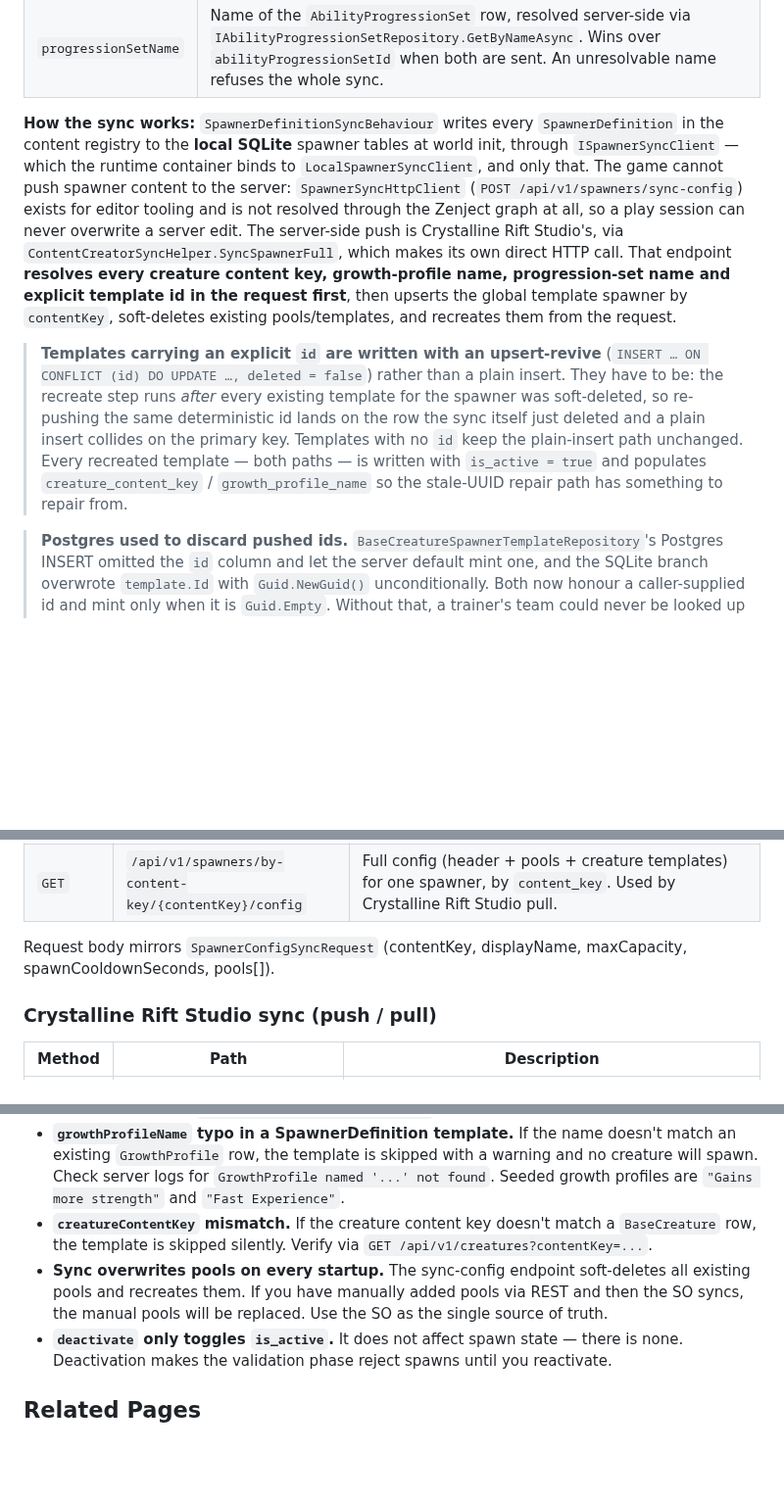
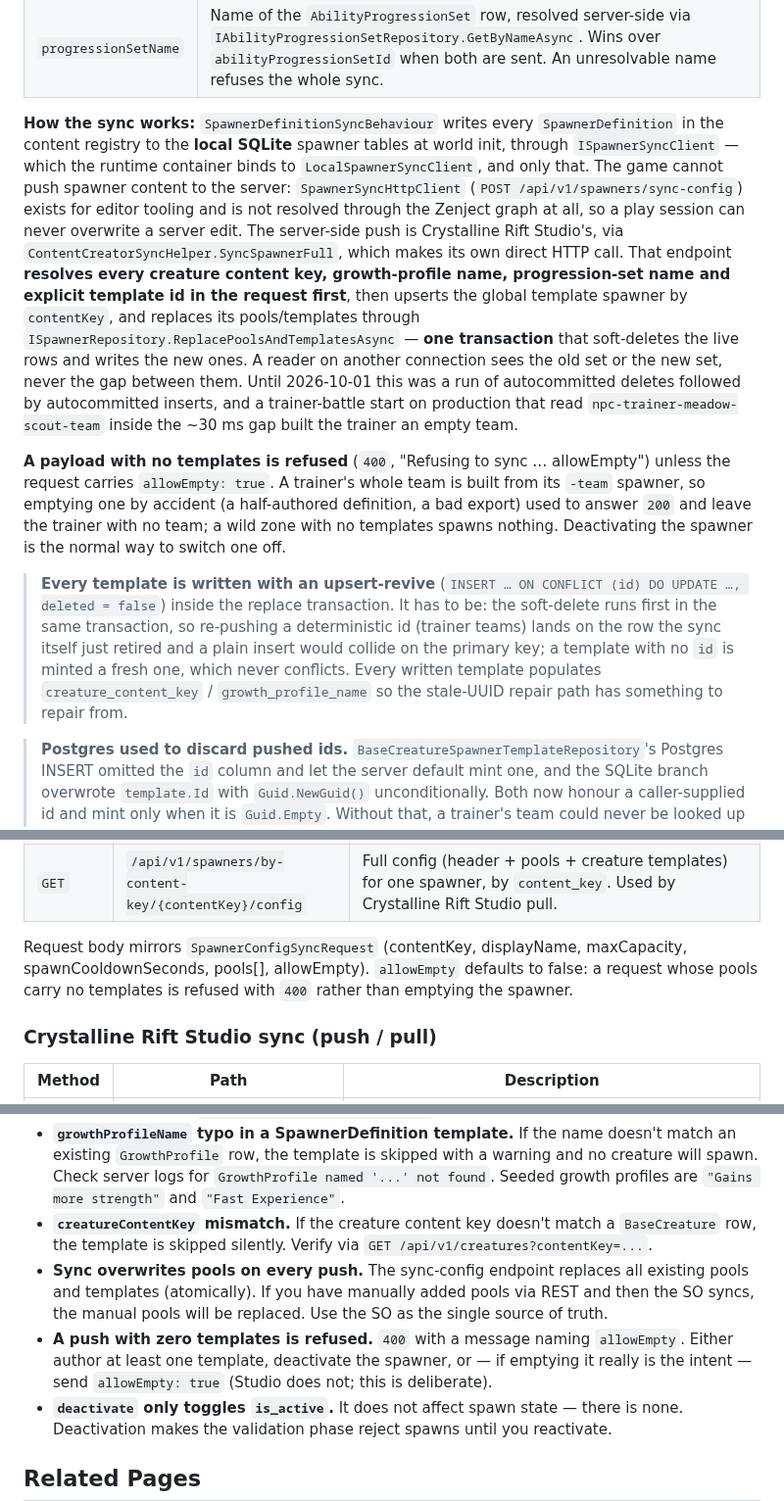
Before and after one commit to CrystallineRift/cr-docs, a Markdown page: docs/backend/03-spawner-system.md, 3 parts joined by grey strips. Shown at 98% size. GitHub-like rendering; blank space fills up the shorter version.

```diff
--- a/docs/backend/03-spawner-system.md
+++ b/docs/backend/03-spawner-system.md
@@ -104,9 +104,11 @@ Two further **optional** fields exist on the sync payload (`SpawnerTemplateSyncD
 | `id` | Caller-chosen template UUID. Trainer teams push a **deterministic** id per slot because the battle handshake resolves an opponent by `creature_spawner_template.id`; wild spawners omit it and keep getting a fresh random id. A value that is not a valid non-empty UUID is refused with the same `409` as an unresolvable content key — falling back to a random id would answer `200` and still break the lookup. |
 | `progressionSetName` | Name of the `AbilityProgressionSet` row, resolved server-side via `IAbilityProgressionSetRepository.GetByNameAsync`. Wins over `abilityProgressionSetId` when both are sent. An unresolvable name refuses the whole sync. |
 
-**How the sync works:** `SpawnerDefinitionSyncBehaviour` writes every `SpawnerDefinition` in the content registry to the **local SQLite** spawner tables at world init, through `ISpawnerSyncClient` — which the runtime container binds to `LocalSpawnerSyncClient`, and only that. The game cannot push spawner content to the server: `SpawnerSyncHttpClient` (`POST /api/v1/spawners/sync-config`) exists for editor tooling and is not resolved through the Zenject graph at all, so a play session can never overwrite a server edit. The server-side push is Crystalline Rift Studio's, via `ContentCreatorSyncHelper.SyncSpawnerFull`, which makes its own direct HTTP call. That endpoint **resolves every creature content key, growth-profile name, progression-set name and explicit template id in the request first**, then upserts the global template spawner by `contentKey`, soft-deletes existing pools/templates, and recreates them from the request.
+**How the sync works:** `SpawnerDefinitionSyncBehaviour` writes every `SpawnerDefinition` in the content registry to the **local SQLite** spawner tables at world init, through `ISpawnerSyncClient` — which the runtime container binds to `LocalSpawnerSyncClient`, and only that. The game cannot push spawner content to the server: `SpawnerSyncHttpClient` (`POST /api/v1/spawners/sync-config`) exists for editor tooling and is not resolved through the Zenject graph at all, so a play session can never overwrite a server edit. The server-side push is Crystalline Rift Studio's, via `ContentCreatorSyncHelper.SyncSpawnerFull`, which makes its own direct HTTP call. That endpoint **resolves every creature content key, growth-profile name, progression-set name and explicit template id in the request first**, then upserts the global template spawner by `contentKey`, and replaces its pools/templates through `ISpawnerRepository.ReplacePoolsAndTemplatesAsync` — **one transaction** that soft-deletes the live rows and writes the new ones. A reader on another connection sees the old set or the new set, never the gap between them. Until 2026-10-01 this was a run of autocommitted deletes followed by autocommitted inserts, and a trainer-battle start on production that read `npc-trainer-meadow-scout-team` inside the ~30 ms gap built the trainer an empty team.
 
-> **Templates carrying an explicit `id` are written with an upsert-revive** (`INSERT … ON CONFLICT (id) DO UPDATE …, deleted = false`) rather than a plain insert. They have to be: the recreate step runs *after* every existing template for the spawner was soft-deleted, so re-pushing the same deterministic id lands on the row the sync itself just deleted and a plain insert collides on the primary key. Templates with no `id` keep the plain-insert path unchanged. Every recreated template — both paths — is written with `is_active = true` and populates `creature_content_key` / `growth_profile_name` so the stale-UUID repair path has something to repair from.
+**A payload with no templates is refused** (`400`, "Refusing to sync … allowEmpty") unless the request carries `allowEmpty: true`. A trainer's whole team is built from its `-team` spawner, so emptying one by accident (a half-authored definition, a bad export) used to answer `200` and leave the trainer with no team; a wild zone with no templates spawns nothing. Deactivating the spawner is the normal way to switch one off.
+
+> **Every template is written with an upsert-revive** (`INSERT … ON CONFLICT (id) DO UPDATE …, deleted = false`) inside the replace transaction. It has to be: the soft-delete runs first in the same transaction, so re-pushing a deterministic id (trainer teams) lands on the row the sync itself just retired and a plain insert would collide on the primary key; a template with no `id` is minted a fresh one, which never conflicts. Every written template populates `creature_content_key` / `growth_profile_name` so the stale-UUID repair path has something to repair from.
 
 > **Postgres used to discard pushed ids.** `BaseCreatureSpawnerTemplateRepository`'s Postgres INSERT omitted the `id` column and let the server default mint one, and the SQLite branch overwrote `template.Id` with `Guid.NewGuid()` unconditionally. Both now honour a caller-supplied id and mint only when it is `Guid.Empty`. Without that, a trainer's team could never be looked up at the id the client asked for.
 
@@ -346,7 +348,7 @@ POST /spawner/{spawnerId}/spawn
 | `POST` | `/api/v1/spawners/sync-config` | Upsert a full spawner (pools + templates) from a `SpawnerDefinition` SO, or a trainer's team from a `TrainerBattleDefinition`. Templates may carry an optional `id` (deterministic, preserved verbatim) and `progressionSetName`. |
 | `GET` | `/api/v1/spawners/by-content-key/{contentKey}/config` | Full config (header + pools + creature templates) for one spawner, by `content_key`. Used by Crystalline Rift Studio pull. |
 
-Request body mirrors `SpawnerConfigSyncRequest` (contentKey, displayName, maxCapacity, spawnCooldownSeconds, pools[]).
+Request body mirrors `SpawnerConfigSyncRequest` (contentKey, displayName, maxCapacity, spawnCooldownSeconds, pools[], allowEmpty). `allowEmpty` defaults to false: a request whose pools carry no templates is refused with `400` rather than emptying the spawner.
 
 ### Crystalline Rift Studio sync (push / pull)
 
@@ -575,7 +577,8 @@ identical to the migration's or online and offline play at different difficultie
 - **Using the wrong `content_key` in the world behaviour.** If a `SpawnerWorldBehaviour`'s `_spawnerContentKey` does not match any `SpawnerDefinition` (and thus any global spawner template row), `GetSpawnerTemplateByContentKeyAsync` returns null and no pools resolve, so no creature spawns. Make sure a `SpawnerDefinition` with that exact `contentKey` exists in the content registry so `SpawnerDefinitionSyncBehaviour` creates the global template.
 - **`growthProfileName` typo in a SpawnerDefinition template.** If the name doesn't match an existing `GrowthProfile` row, the template is skipped with a warning and no creature will spawn. Check server logs for `GrowthProfile named '...' not found`. Seeded growth profiles are `"Gains more strength"` and `"Fast Experience"`.
 - **`creatureContentKey` mismatch.** If the creature content key doesn't match a `BaseCreature` row, the template is skipped silently. Verify via `GET /api/v1/creatures?contentKey=...`.
-- **Sync overwrites pools on every startup.** The sync-config endpoint soft-deletes all existing pools and recreates them. If you have manually added pools via REST and then the SO syncs, the manual pools will be replaced. Use the SO as the single source of truth.
+- **Sync overwrites pools on every push.** The sync-config endpoint replaces all existing pools and templates (atomically). If you have manually added pools via REST and then the SO syncs, the manual pools will be replaced. Use the SO as the single source of truth.
+- **A push with zero templates is refused.** `400` with a message naming `allowEmpty`. Either author at least one template, deactivate the spawner, or — if emptying it really is the intent — send `allowEmpty: true` (Studio does not; this is deliberate).
 - **`deactivate` only toggles `is_active`.** It does not affect spawn state — there is none. Deactivation makes the validation phase reject spawns until you reactivate.
 
 ## Related Pages
```
Also changed, not shown: docs/backend/09-battle-persistence.md (+17 -0 lines), docs/unity/27-content-sync.md (+7 -0 lines).
